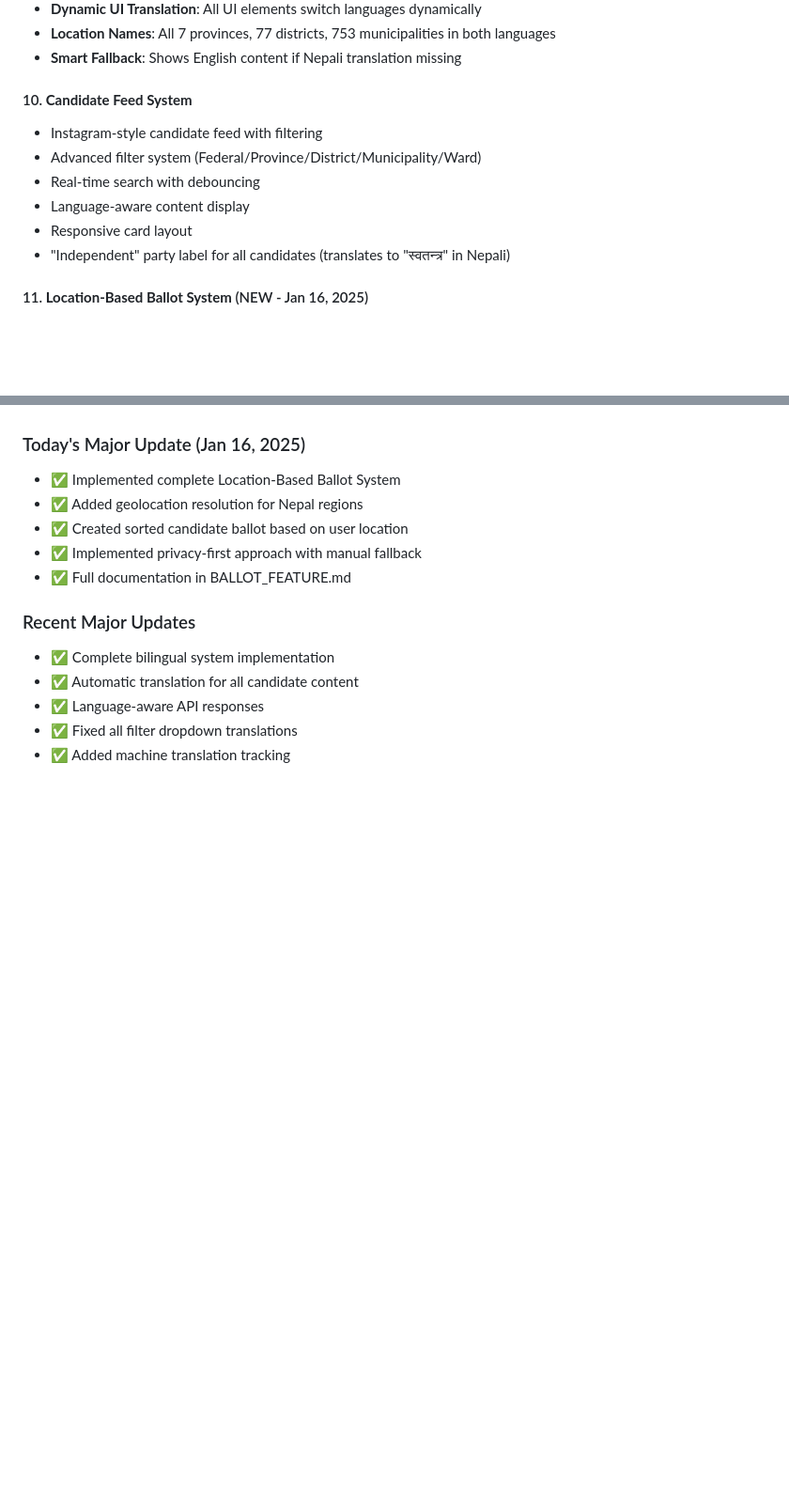
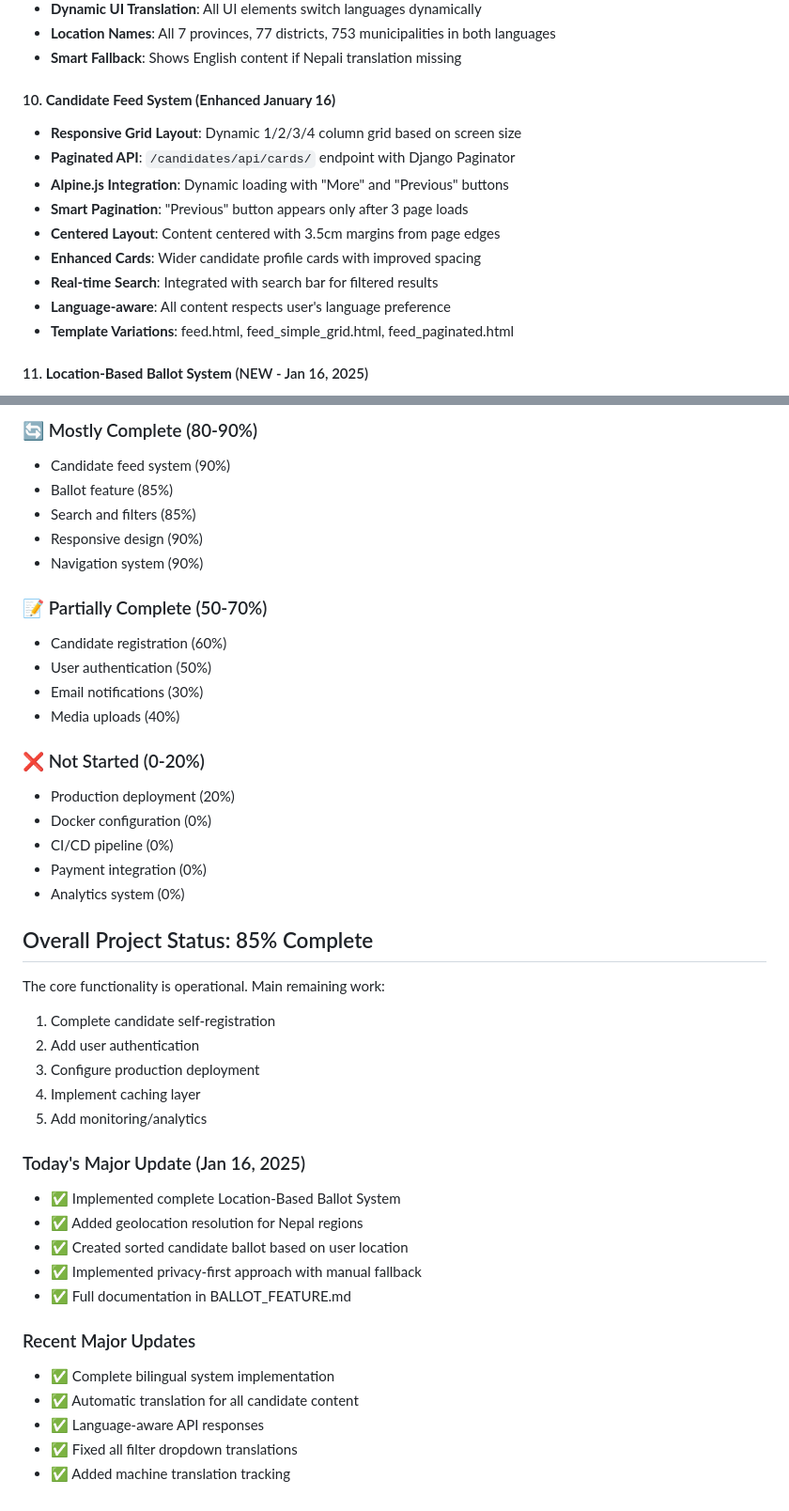
Before and after one commit to manesha63/electNepal, a Markdown page: CLAUDE.md, 2 parts joined by grey strips. Shown at 94% size. GitHub-like rendering; blank space fills up the shorter version.

```diff
--- a/CLAUDE.md
+++ b/CLAUDE.md
@@ -98,13 +98,16 @@ A Django-based web application for tracking and displaying independent candidate
    - **Location Names**: All 7 provinces, 77 districts, 753 municipalities in both languages
    - **Smart Fallback**: Shows English content if Nepali translation missing
 
-#### 10. **Candidate Feed System**
-   - Instagram-style candidate feed with filtering
-   - Advanced filter system (Federal/Province/District/Municipality/Ward)
-   - Real-time search with debouncing
-   - Language-aware content display
-   - Responsive card layout
-   - "Independent" party label for all candidates (translates to "स्वतन्त्र" in Nepali)
+#### 10. **Candidate Feed System (Enhanced January 16)**
+   - **Responsive Grid Layout**: Dynamic 1/2/3/4 column grid based on screen size
+   - **Paginated API**: `/candidates/api/cards/` endpoint with Django Paginator
+   - **Alpine.js Integration**: Dynamic loading with "More" and "Previous" buttons
+   - **Smart Pagination**: "Previous" button appears only after 3 page loads
+   - **Centered Layout**: Content centered with 3.5cm margins from page edges
+   - **Enhanced Cards**: Wider candidate profile cards with improved spacing
+   - **Real-time Search**: Integrated with search bar for filtered results
+   - **Language-aware**: All content respects user's language preference
+   - **Template Variations**: feed.html, feed_simple_grid.html, feed_paginated.html
 
 #### 11. **Location-Based Ballot System** (NEW - Jan 16, 2025)
    - **Geolocation Resolution**: Converts GPS coordinates to Nepal administrative regions
@@ -774,3 +895,31 @@ This project aims to:
+### 🔄 Mostly Complete (80-90%)
+- Candidate feed system (90%)
+- Ballot feature (85%)
+- Search and filters (85%)
+- Responsive design (90%)
+- Navigation system (90%)
+
+### 📝 Partially Complete (50-70%)
+- Candidate registration (60%)
+- User authentication (50%)
+- Email notifications (30%)
+- Media uploads (40%)
+
+### ❌ Not Started (0-20%)
+- Production deployment (20%)
+- Docker configuration (0%)
+- CI/CD pipeline (0%)
+- Payment integration (0%)
+- Analytics system (0%)
+
+## Overall Project Status: 85% Complete
+
+The core functionality is operational. Main remaining work:
+1. Complete candidate self-registration
+2. Add user authentication
+3. Configure production deployment
+4. Implement caching layer
+5. Add monitoring/analytics
 
 ### Today's Major Update (Jan 16, 2025)
 - ✅ Implemented complete Location-Based Ballot System
```
Also changed, not shown: other parts of CLAUDE.md (+120 -2 lines).
